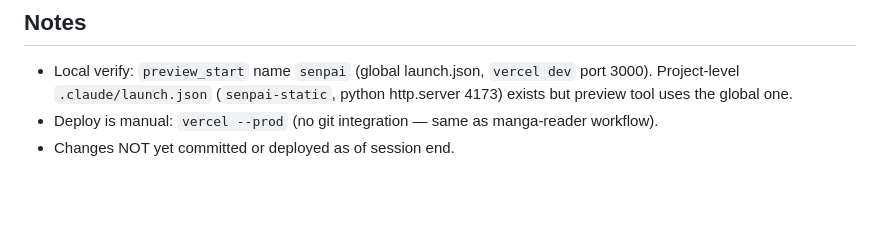
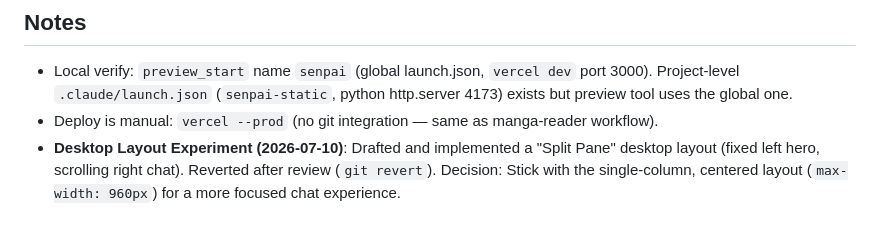
Before and after one commit to sandeepparmar3006/senpai, a Markdown page: docs/ui-upgrade-status.md, the part around the change. Rendered like a GitHub page; blank space fills up the shorter version.

```diff
--- a/docs/ui-upgrade-status.md
+++ b/docs/ui-upgrade-status.md
@@ -57,4 +57,4 @@ Theme toggle, message history/persistence, markdown rendering, scroll choreograp
 ## Notes
 - Local verify: `preview_start` name `senpai` (global launch.json, `vercel dev` port 3000). Project-level `.claude/launch.json` (`senpai-static`, python http.server 4173) exists but preview tool uses the global one.
 - Deploy is manual: `vercel --prod` (no git integration — same as manga-reader workflow).
-- Changes NOT yet committed or deployed as of session end.
+- **Desktop Layout Experiment (2026-07-10)**: Drafted and implemented a "Split Pane" desktop layout (fixed left hero, scrolling right chat). Reverted after review (`git revert`). Decision: Stick with the single-column, centered layout (`max-width: 960px`) for a more focused chat experience.
```
Also changed, not shown: README.md (+1 -0 lines).
